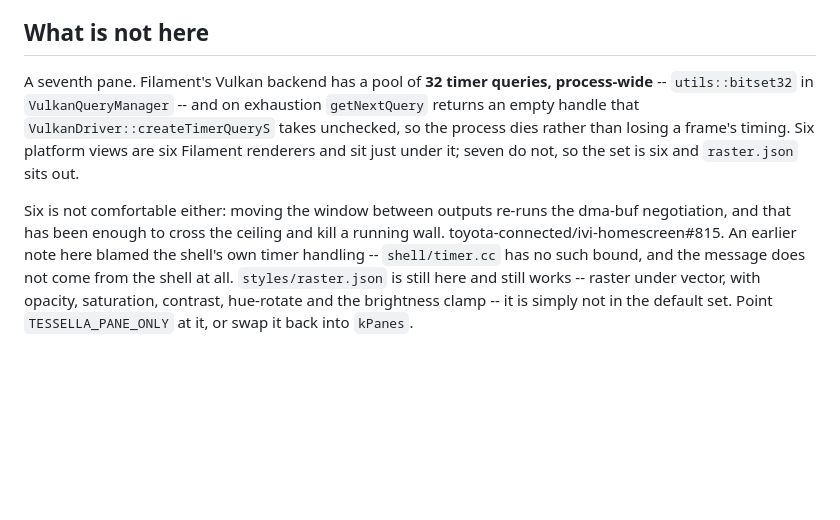
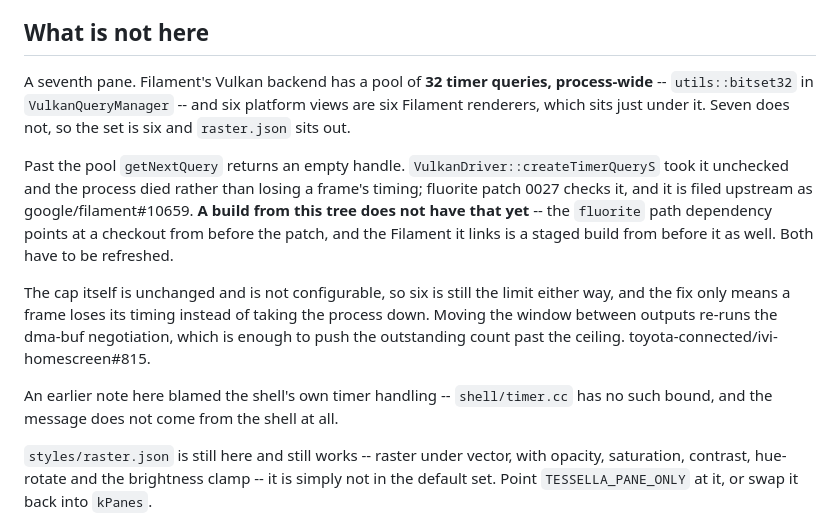
Before and after one commit to fluorite-game/tessella_fluorite, a Markdown page: example/harbor/README.md, the part around the change. GitHub-like rendering; blank space fills up the shorter version.

Commit message:
The timer pool crash is fixed, but not in a build from here
fluorite patch 0027 checks the empty handle, filed upstream as
google/filament#10659.  The note here still said the process dies.

-a build from this tree does not have it: the fluorite path dep is a
 checkout from before the patch, and the staged Filament it links is from
 2026-10-15, six days before it.  Both need refreshing.
-the 32 cap is unchanged and not configurable, so six panes either way;
 the fix only means a frame loses its timing
-fixes a run-on paragraph the earlier correction left behind

Signed-off-by: Joel Winarske <joel.winarske@linux.com>

```diff
--- a/example/harbor/README.md
+++ b/example/harbor/README.md
@@ -161,14 +161,23 @@ Three things it needs, and one defect it found:
 ## What is not here
 
 A seventh pane. Filament's Vulkan backend has a pool of **32 timer queries, process-wide** --
-`utils::bitset32` in `VulkanQueryManager` -- and on exhaustion `getNextQuery` returns an empty
-handle that `VulkanDriver::createTimerQueryS` takes unchecked, so the process dies rather than
-losing a frame's timing. Six platform views are six Filament renderers and sit just under it;
-seven do not, so the set is six and `raster.json` sits out.
+`utils::bitset32` in `VulkanQueryManager` -- and six platform views are six Filament renderers,
+which sits just under it. Seven does not, so the set is six and `raster.json` sits out.
 
-Six is not comfortable either: moving the window between outputs re-runs the dma-buf
-negotiation, and that has been enough to cross the ceiling and kill a running wall.
-toyota-connected/ivi-homescreen#815. An earlier note here blamed the shell's own timer handling
--- `shell/timer.cc` has no such bound, and the message does not come from the shell at all. `styles/raster.json` is still here and still works -- raster under vector, with opacity,
+Past the pool `getNextQuery` returns an empty handle. `VulkanDriver::createTimerQueryS` took it
+unchecked and the process died rather than losing a frame's timing; fluorite patch 0027 checks
+it, and it is filed upstream as google/filament#10659. **A build from this tree does not have
+that yet** -- the `fluorite` path dependency points at a checkout from before the patch, and the
+Filament it links is a staged build from before it as well. Both have to be refreshed.
+
+The cap itself is unchanged and is not configurable, so six is still the limit either way, and
+the fix only means a frame loses its timing instead of taking the process down. Moving the
+window between outputs re-runs the dma-buf negotiation, which is enough to push the outstanding
+count past the ceiling. toyota-connected/ivi-homescreen#815.
+
+An earlier note here blamed the shell's own timer handling -- `shell/timer.cc` has no such
+bound, and the message does not come from the shell at all.
+
+`styles/raster.json` is still here and still works -- raster under vector, with opacity,
 saturation, contrast, hue-rotate and the brightness clamp -- it is simply not in the default set.
 Point `TESSELLA_PANE_ONLY` at it, or swap it back into `kPanes`.
```
